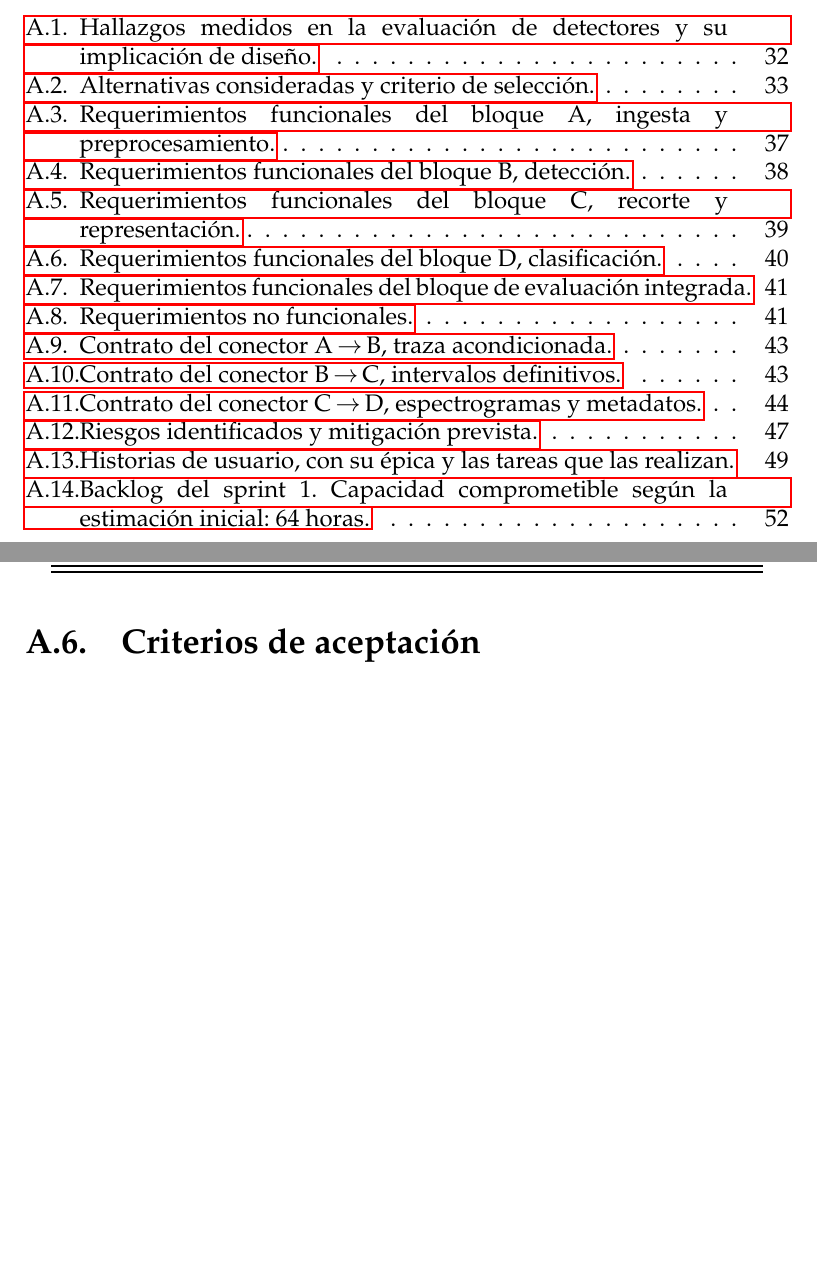
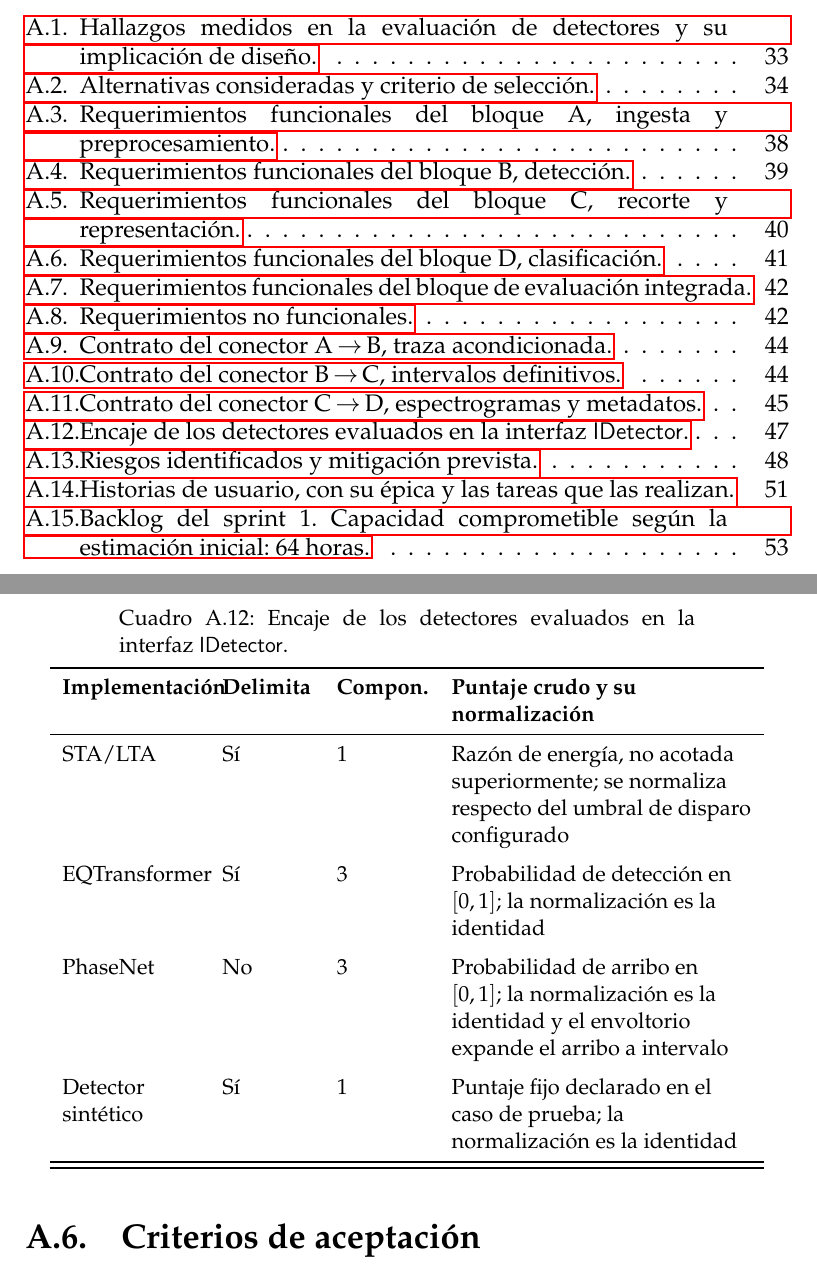
Before and after one commit to Pattoxd45/tesis-sismovolcanica, a LaTeX thesis (informe/main.tex, which reads informe/anexos.tex): two parts of pages 6 and 54 of 67 before the commit and two parts of pages 6 and 56 of 69 after it, joined at a grey line, cut so that both start at the same text, the shorter picture padded with empty space. Compiled offline with pdfLaTeX.

Commit message:
informe: especifica la interfaz comun de deteccion IDetector (B-06, 2.3)
Cuatro operaciones independientes de todo detector concreto: describir, configurar, detectar y normalizar_puntaje. Dos declaraciones de capacidad, si delimita y cuantas componentes exige, resuelven la expansion de arribo de PhaseNet y el relleno de componentes. El barrido, la fusion y el ensamblado quedan en el envoltorio del bloque B. La tabla de encaje de los tres detectores va al anexo.

```diff
--- a/informe/anexos.tex
+++ b/informe/anexos.tex
@@ -654,6 +654,38 @@ salida \\
 
 
 
+{\small
+\begin{longtable}{>{\raggedright\arraybackslash}p{2.4cm}>{\raggedright\arraybackslash}p{1.6cm}>{\raggedright\arraybackslash}p{1.6cm}>{\raggedright\arraybackslash}p{5.3cm}}
+\caption{Encaje de los detectores evaluados en la interfaz \textsf{IDetector}.}\label{tab:idetector}\\
+\toprule
+\textbf{Implementación} & \textbf{Delimita} & \textbf{Compon.} & \textbf{Puntaje crudo y su normalización} \\
+\midrule
+\endfirsthead
+\multicolumn{4}{l}{\itshape Cuadro \thetable{} (continuación)}\\
+\toprule
+\textbf{Implementación} & \textbf{Delimita} & \textbf{Compon.} & \textbf{Puntaje crudo y su normalización} \\
+\midrule
+\endhead
+\midrule
+\multicolumn{4}{r}{\itshape Continúa en la página siguiente}\\
+\endfoot
+\bottomrule
+\endlastfoot
+STA/LTA & Sí & 1 & Razón de energía, no acotada superiormente; se normaliza
+respecto del umbral de disparo configurado \\
+\addlinespace
+EQTransformer & Sí & 3 & Probabilidad de detección en $[0,1]$; la
+normalización es la identidad \\
+\addlinespace
+PhaseNet & No & 3 & Probabilidad de arribo en $[0,1]$; la normalización es la
+identidad y el envoltorio expande el arribo a intervalo \\
+\addlinespace
+Detector sintético & Sí & 1 & Puntaje fijo declarado en el caso de prueba;
+la normalización es la identidad \\
+\bottomrule
+\end{longtable}
+}
+
 \section{Criterios de aceptación}
 \label{sec:anexo-aceptacion}
 
```
Also changed, not shown: informe/cap2.tex (+55 -0 lines).
